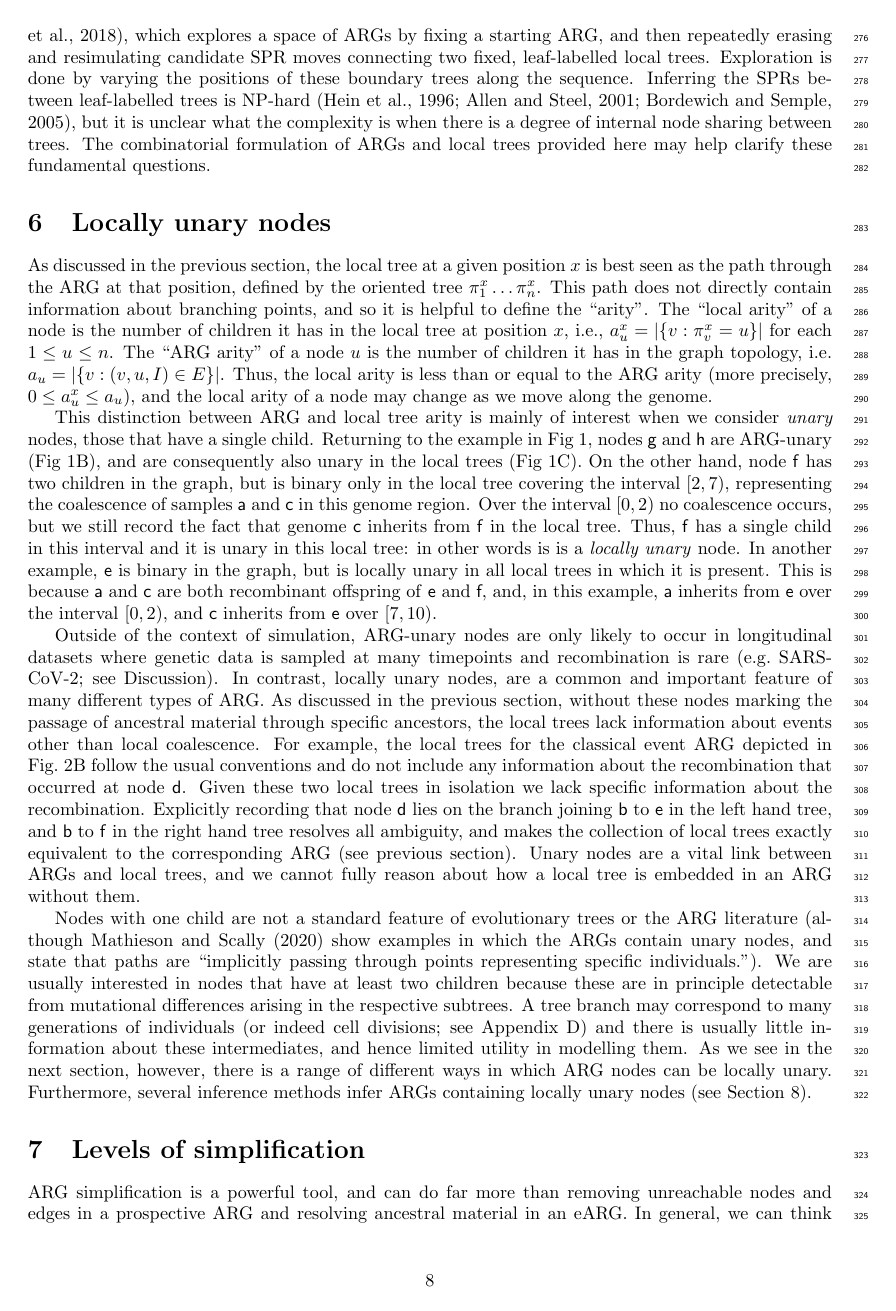
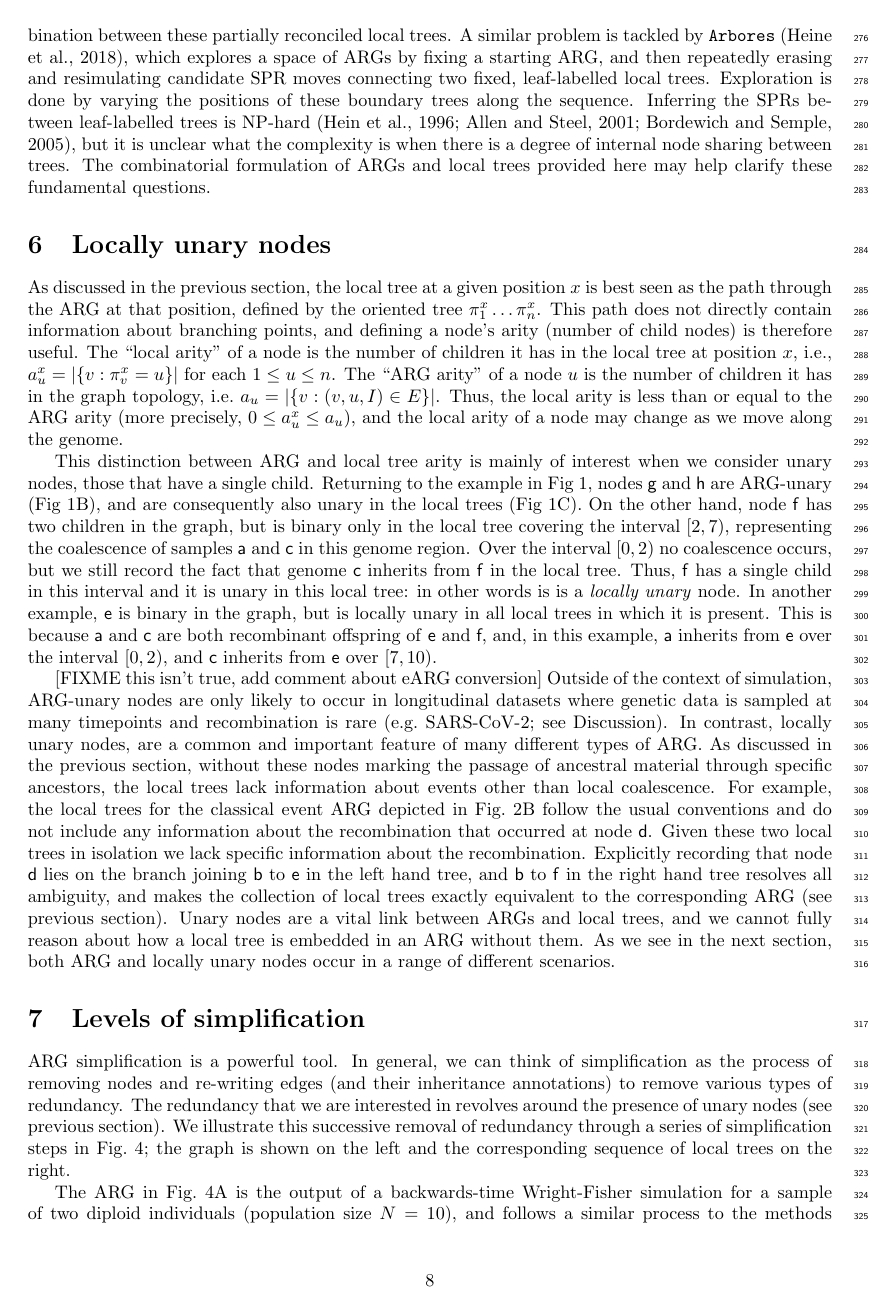
Before and after one commit to tskit-dev/what-is-an-arg-paper, a LaTeX paper (paper.tex): page 8 of 31. Compiled offline with pdfLaTeX.

Commit message:
minor edits s5 and s6

```diff
--- a/paper.tex
+++ b/paper.tex
@@ -915,8 +916,8 @@ may help clarify these fundamental questions.
 As discussed in the previous section, the local tree at a given position
 $x$ is best seen as the path through the ARG at that position, defined
 by the oriented tree $\pi^x_1\dots\pi^x_n$. This path does not directly
-contain information about branching points, and so it is helpful
-to define the ``arity''.
+contain information about branching points, and defining a
+node's arity (number of child nodes) is therefore useful.
 The ``local arity'' of a node is the number of children it has
 in the local tree at position $x$, i.e., $a^x_u = |\{v : \pi^x_v = u\}|$
 for each $1 \leq u \leq n$. The ``ARG arity'' of a node $u$ is the
@@ -950,7 +951,7 @@ in this example,
 \noderef{e} over the interval $[0, 2)$,
 and \noderef{c} inherits from \noderef{e} over $[7, 10)$.
 
-
+[FIXME this isn't true, add comment about eARG conversion]
 Outside of the context of simulation, ARG-unary nodes are
 only likely to occur in longitudinal datasets where genetic
 data is sampled at many timepoints and recombination
@@ -978,34 +979,35 @@ resolves all ambiguity, and makes the collection of local
 trees exactly equivalent to the corresponding ARG (see previous section).
 Unary nodes are a vital link between ARGs and local trees, and we
 cannot fully reason about how a local tree is embedded in an ARG
-without them.
-
-Nodes with one child are not a standard feature of evolutionary trees
-or the ARG literature
-(although \citet{mathieson2020ancestry} show examples in which the ARGs
-contain unary nodes, and state that paths are
-``implicitly passing through points representing specific individuals.'').
-We are usually interested in
-nodes that have at least two children because these
-are in principle detectable from mutational differences
-arising in the respective subtrees.
-A tree branch may correspond to many generations
-of individuals (or indeed cell divisions; see Appendix \ref{sec-cell-lineages-and-args})
-and there is usually
-little information about these intermediates, and hence limited utility
-in modelling them.
-As we see in the next section, however, there is a range of
-different ways in which ARG nodes can be locally unary. Furthermore,
-several inference methods infer ARGs containing locally unary nodes
-(see Section~\ref{sec-precision}).
+without them. As we see in the next section, both ARG and locally
+unary nodes occur in a range of different scenarios.
+
+% NOTE: this para doesn't serve much purpose now I think.
+
+% Nodes with one child are not a standard feature of evolutionary trees
+% or the ARG literature
+% (although \citet{mathieson2020ancestry} show examples in which the ARGs
+% contain unary nodes, and state that paths are
+% ``implicitly passing through points representing specific individuals.'').
+% We are usually interested in
+% nodes that have at least two children because these
+% are in principle detectable from mutational differences
+% arising in the respective subtrees.
+% A tree branch may correspond to many generations
+% of individuals (or indeed cell divisions; see Appendix \ref{sec-cell-lineages-and-args})
+% and there is usually
+% little information about these intermediates, and hence limited utility
+% in modelling them.
+% As we see in the next section, however, there is a range of
+% different ways in which ARG nodes can be locally unary. Furthermore,
+% several inference methods infer ARGs containing locally unary nodes
+% (see Section~\ref{sec-precision}).
 
 \section{Levels of simplification}
 \label{sec-ARG-simplification}
-ARG simplification is a powerful tool, and can do far more
-than removing unreachable nodes and edges in a prospective ARG
-and resolving ancestral material in an eARG.
+ARG simplification is a powerful tool.
 In general, we can think of
-ARG simplification as the process
+simplification as the process
 of removing nodes and re-writing edges (and their inheritance annotations)
 to remove various types of redundancy.
 The redundancy that we are interested in
```
Also changed, not shown: paper.tex (19 more changed lines).
